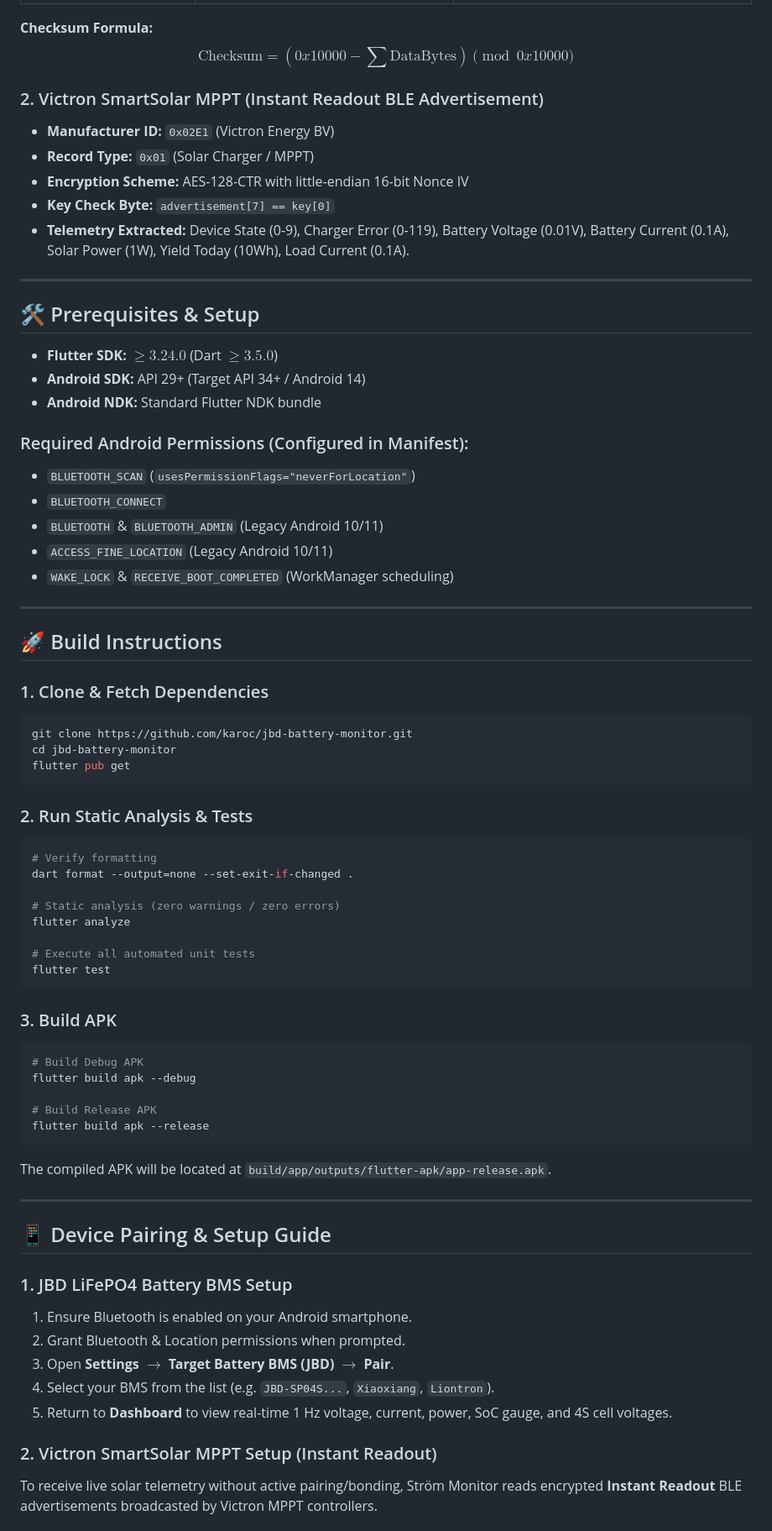
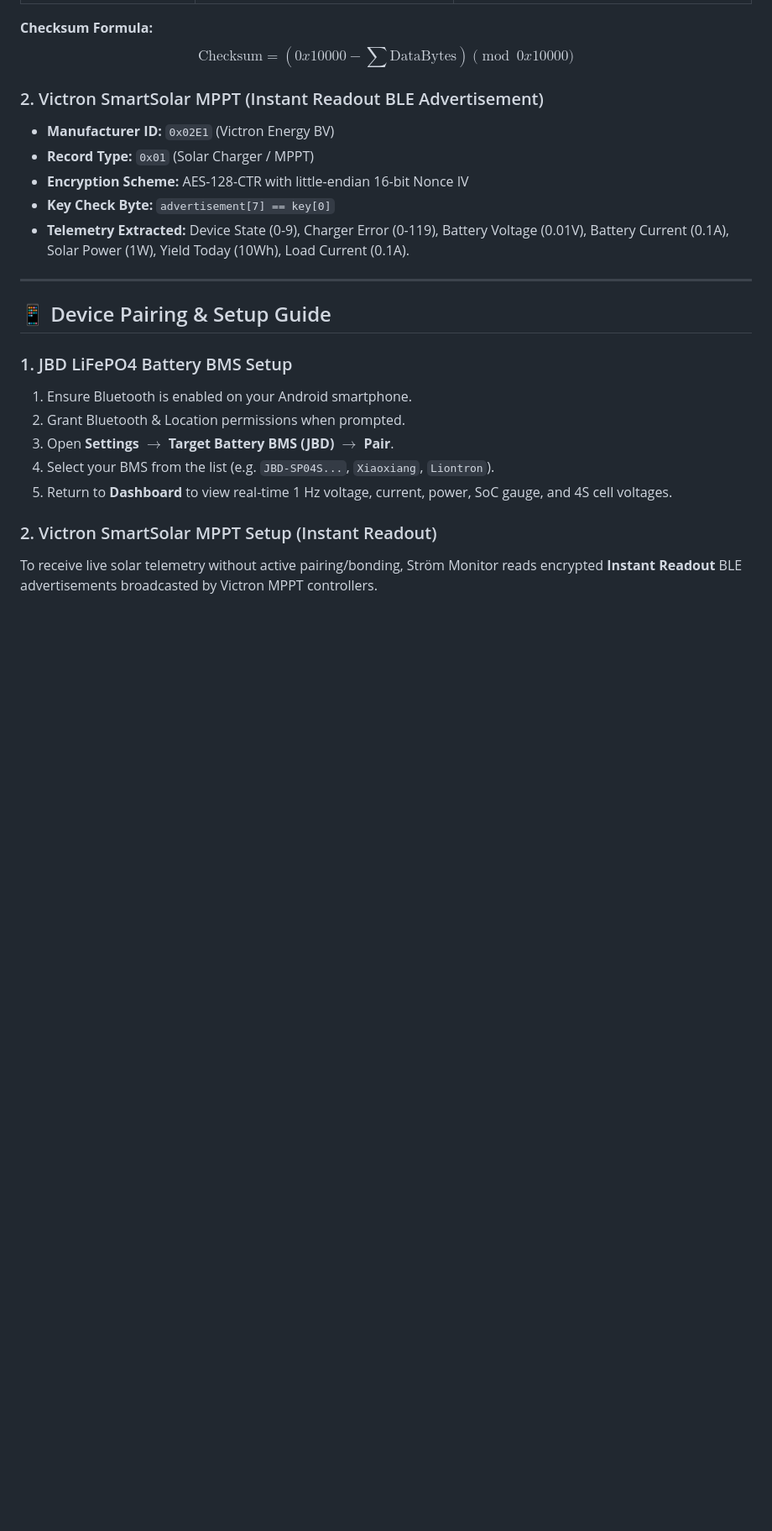
Before and after one commit to karoc123/strom-monitor, a Markdown page: README.md, the part around one of its changes. Shown at 84% size. Drawn GitHub-style; blank space fills up the shorter version.

````diff
--- a/README.md
+++ b/README.md
@@ -126,54 +81,6 @@ $$\text{Checksum} = (0x10000 - \sum \text{DataBytes}) \pmod{0x10000}$$
 * **Key Check Byte:** `advertisement[7] == key[0]`
 * **Telemetry Extracted:** Device State (0-9), Charger Error (0-119), Battery Voltage (0.01V), Battery Current (0.1A), Solar Power (1W), Yield Today (10Wh), Load Current (0.1A).
 
-
----
-
-## 🛠️ Prerequisites & Setup
-
-* **Flutter SDK:** $\ge 3.24.0$ (Dart $\ge 3.5.0$)
-* **Android SDK:** API 29+ (Target API 34+ / Android 14)
-* **Android NDK:** Standard Flutter NDK bundle
-
-### Required Android Permissions (Configured in Manifest):
-* `BLUETOOTH_SCAN` (`usesPermissionFlags="neverForLocation"`)
-* `BLUETOOTH_CONNECT`
-* `BLUETOOTH` & `BLUETOOTH_ADMIN` (Legacy Android 10/11)
-* `ACCESS_FINE_LOCATION` (Legacy Android 10/11)
-* `WAKE_LOCK` & `RECEIVE_BOOT_COMPLETED` (WorkManager scheduling)
-
----
-
-## 🚀 Build Instructions
-
-### 1. Clone & Fetch Dependencies
-```bash
-git clone https://github.com/karoc/jbd-battery-monitor.git
-cd jbd-battery-monitor
-flutter pub get
-```
-
-### 2. Run Static Analysis & Tests
-```bash
-# Verify formatting
-dart format --output=none --set-exit-if-changed .
-
-# Static analysis (zero warnings / zero errors)
-flutter analyze
-
-# Execute all automated unit tests
-flutter test
-```
-
-### 3. Build APK
-```bash
-# Build Debug APK
-flutter build apk --debug
-
-# Build Release APK
-flutter build apk --release
-```
-The compiled APK will be located at `build/app/outputs/flutter-apk/app-release.apk`.
 
 ---
 
````
Also changed, not shown: other parts of README.md (+0 -63 lines).
